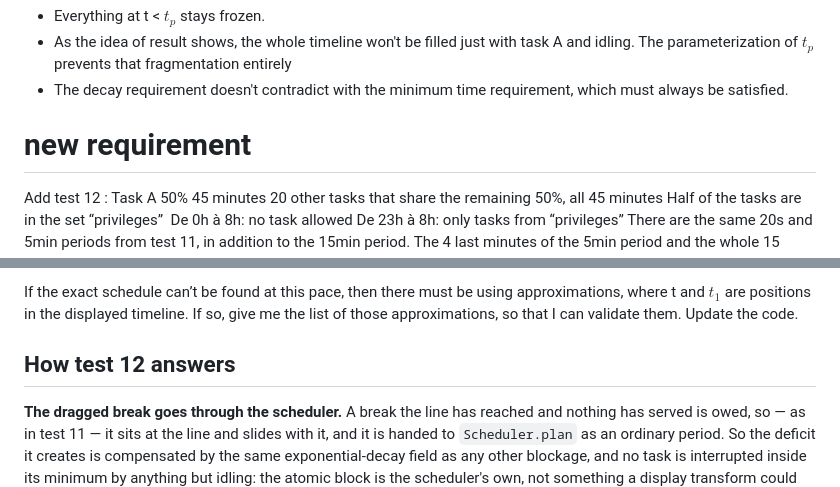
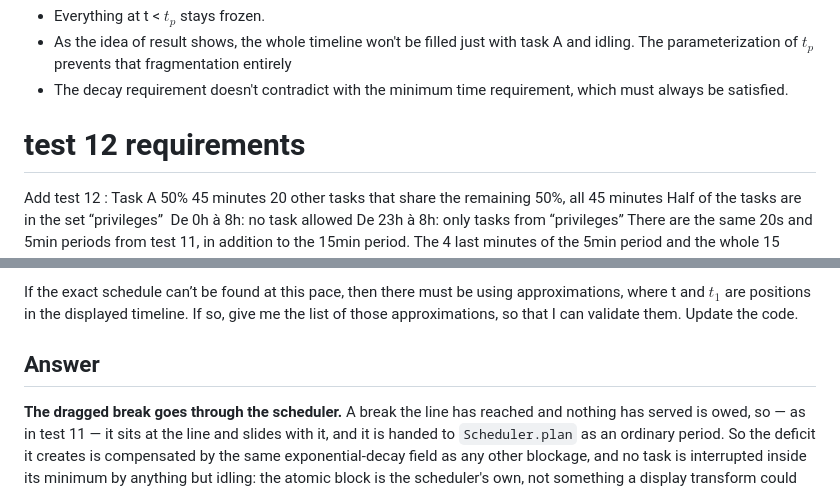
Before and after one commit to AntoineB33/OmniApp, a Markdown page: side-dev/README.md, 2 parts joined by grey strips. Rendered like a GitHub page.

Commit message:
docs: Update README with test 12 requirements and explanation; add launch configuration for Python debugger

```diff
--- a/side-dev/README.md
+++ b/side-dev/README.md
@@ -82,7 +82,7 @@ Reminders:
 
 
 
-# new requirement
+# test 12 requirements
 Add test 12 :
 Task A 50% 45 minutes
 20 other tasks that share the remaining 50%, all 45 minutes
@@ -102,7 +102,8 @@ Direct consequence: If the scheduling takes some time, when the user runs tests_
 
 If the exact schedule can’t be found at this pace, then there must be using approximations, where t and $t_1$ are positions in the displayed timeline. If so, give me the list of those approximations, so that I can validate them. Update the code.
 
-## How test 12 answers
+
+## Answer
 
 **The dragged break goes through the scheduler.** A break the line has reached and nothing has served is owed, so — as in test 11 — it sits at the line and slides with it, and it is handed to `Scheduler.plan` as an ordinary period. So the deficit it creates is compensated by the same exponential-decay field as any other blockage, and no task is interrupted inside its minimum by anything but idling: the atomic block is the scheduler's own, not something a display transform could break. `ProgressiveWindow.regime_at` then fits that plan into rules **affine in $t_p$**, exactly as test 10 does, so following the line is arithmetic and not scheduling. They are certified the way tests 10–11 certify theirs: at positions they were never fitted on, against the scheduler itself (worst deviation over the sweep: ~10 µs, epsilon 0.5 s).
 
```
